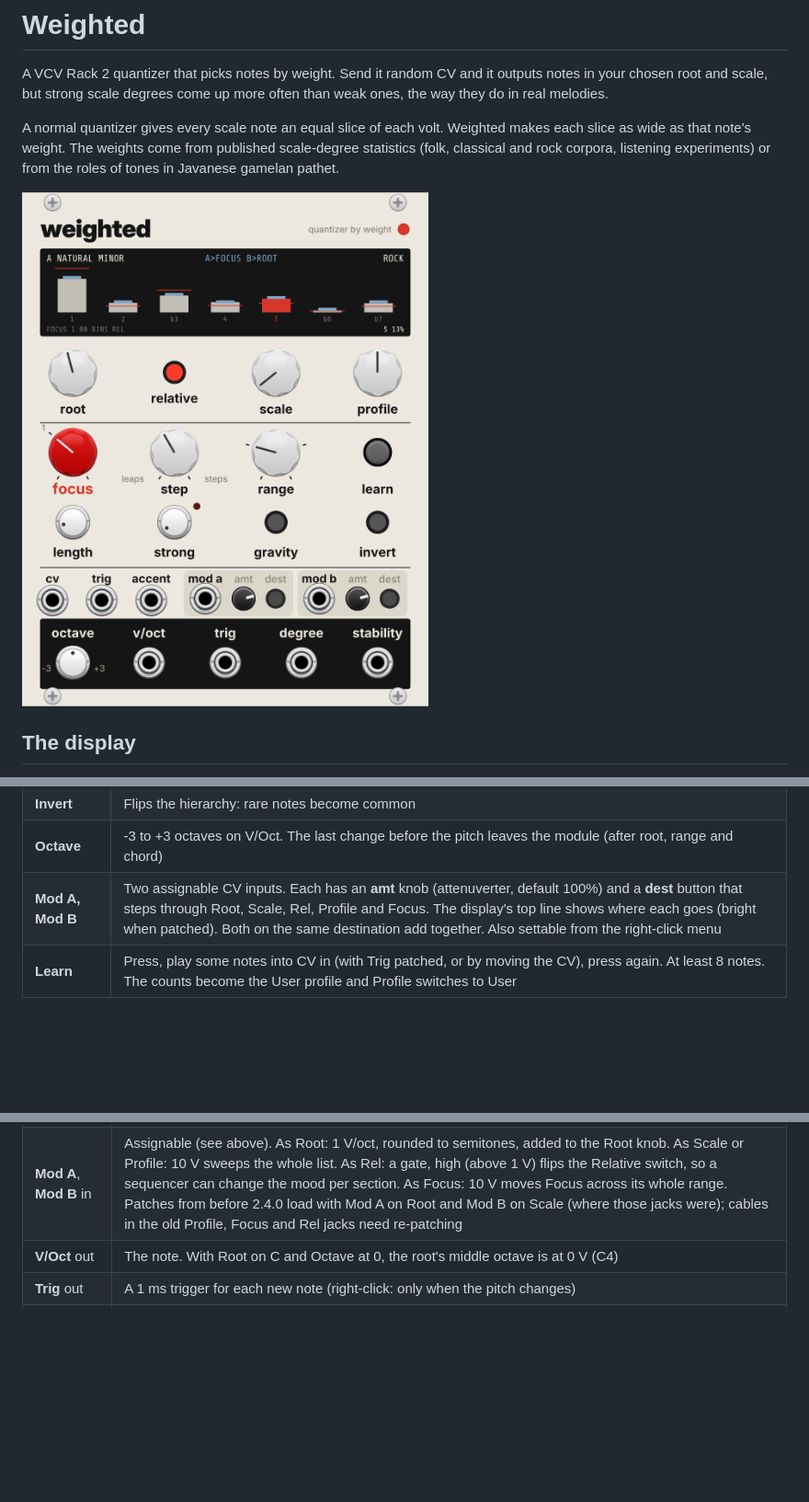
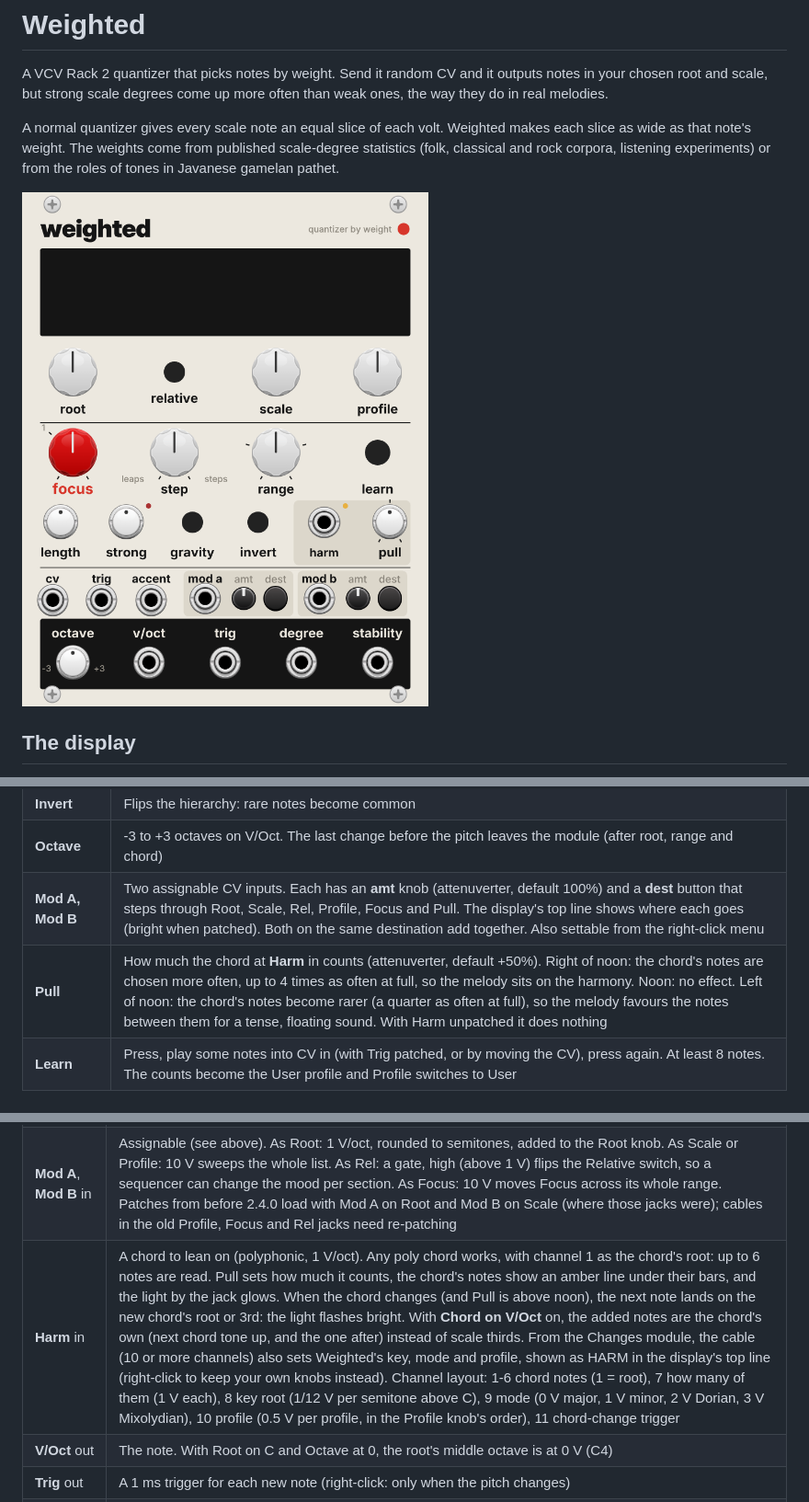
Before and after one commit to hardyfinn/Weighted, a Markdown page: README.md, 3 parts joined by grey strips. Shown at 92% size. Rendered like a GitHub page; pictures changed too: panel-preview.png; blank space fills up the shorter version.

```diff
--- a/README.md
+++ b/README.md
@@ -43,7 +43,8 @@ listening experiments) or from the roles of tones in Javanese gamelan pathet.
 | **Gravity** | Off = **Bins** mode: the whole CV range is re-weighted (higher CV still gives a higher note, so the contour survives). On = **Gravity** mode: CV is read as pitch, quantized to the nearest note, then sometimes pulled to a stronger note within 3 semitones. Focus sets how often (always at Focus 2 and above) |
 | **Invert** | Flips the hierarchy: rare notes become common |
 | **Octave** | -3 to +3 octaves on V/Oct. The last change before the pitch leaves the module (after root, range and chord) |
-| **Mod A, Mod B** | Two assignable CV inputs. Each has an **amt** knob (attenuverter, default 100%) and a **dest** button that steps through Root, Scale, Rel, Profile and Focus. The display's top line shows where each goes (bright when patched). Both on the same destination add together. Also settable from the right-click menu |
+| **Mod A, Mod B** | Two assignable CV inputs. Each has an **amt** knob (attenuverter, default 100%) and a **dest** button that steps through Root, Scale, Rel, Profile, Focus and Pull. The display's top line shows where each goes (bright when patched). Both on the same destination add together. Also settable from the right-click menu |
+| **Pull** | How much the chord at **Harm** in counts (attenuverter, default +50%). Right of noon: the chord's notes are chosen more often, up to 4 times as often at full, so the melody sits on the harmony. Noon: no effect. Left of noon: the chord's notes become rarer (a quarter as often at full), so the melody favours the notes between them for a tense, floating sound. With Harm unpatched it does nothing |
 | **Learn** | Press, play some notes into CV in (with Trig patched, or by moving the CV), press again. At least 8 notes. The counts become the User profile and Profile switches to User |
 
 ## Profiles
@@ -77,6 +78,7 @@ profile works on any scale: weights are matched by pitch.
 | **Trig** in | Takes a new note on each trigger. Unpatched: follows CV continuously |
 | **Accent** in | High (above 1 V) when a note is taken = use the landing weights (the two strongest tones boosted) |
 | **Mod A**, **Mod B** in | Assignable (see above). As Root: 1 V/oct, rounded to semitones, added to the Root knob. As Scale or Profile: 10 V sweeps the whole list. As Rel: a gate, high (above 1 V) flips the Relative switch, so a sequencer can change the mood per section. As Focus: 10 V moves Focus across its whole range. Patches from before 2.4.0 load with Mod A on Root and Mod B on Scale (where those jacks were); cables in the old Profile, Focus and Rel jacks need re-patching |
+| **Harm** in | A chord to lean on (polyphonic, 1 V/oct). Any poly chord works, with channel 1 as the chord's root: up to 6 notes are read. Pull sets how much it counts, the chord's notes show an amber line under their bars, and the light by the jack glows. When the chord changes (and Pull is above noon), the next note lands on the new chord's root or 3rd: the light flashes bright. With **Chord on V/Oct** on, the added notes are the chord's own (next chord tone up, and the one after) instead of scale thirds. From the Changes module, the cable (10 or more channels) also sets Weighted's key, mode and profile, shown as HARM in the display's top line (right-click to keep your own knobs instead). Channel layout: 1-6 chord notes (1 = root), 7 how many of them (1 V each), 8 key root (1/12 V per semitone above C), 9 mode (0 V major, 1 V minor, 2 V Dorian, 3 V Mixolydian), 10 profile (0.5 V per profile, in the Profile knob's order), 11 chord-change trigger |
 | **V/Oct** out | The note. With Root on C and Octave at 0, the root's middle octave is at 0 V (C4) |
 | **Trig** out | A 1 ms trigger for each new note (right-click: only when the pitch changes) |
 | **Degree** out | Which scale tone was chosen, 1 V per step, first tone = 0 V |
```
Also changed, not shown: other parts of README.md (+1 -0 lines), 6 other files.
